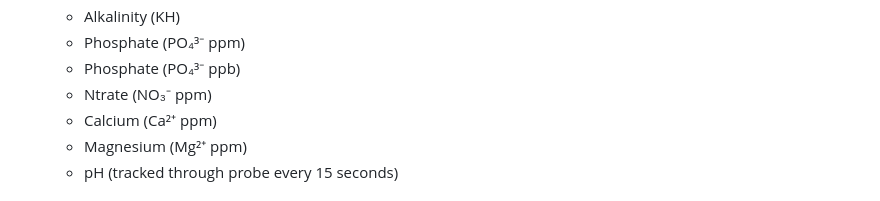
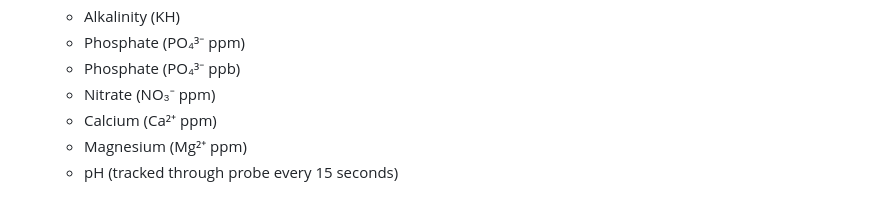
Before and after one commit to JasdeepN/reef, a Markdown page: README.md, the part around the change. Drawn GitHub-style.

Commit message:
Update README.md
Co-authored-by: Copilot <175728472+Copilot@users.noreply.github.com>

```diff
--- a/README.md
+++ b/README.md
@@ -25,7 +25,7 @@ ReefDB (subject to change) is a web application for managing corals and aquarium
     - Alkalinity (KH)
     - Phosphate (PO₄³⁻ ppm)
     - Phosphate (PO₄³⁻ ppb)
-    - Ntrate (NO₃⁻ ppm)
+    - Nitrate (NO₃⁻ ppm)
     - Calcium (Ca²⁺ ppm)
     - Magnesium (Mg²⁺ ppm)
     - pH (tracked through probe every 15 seconds)
```
